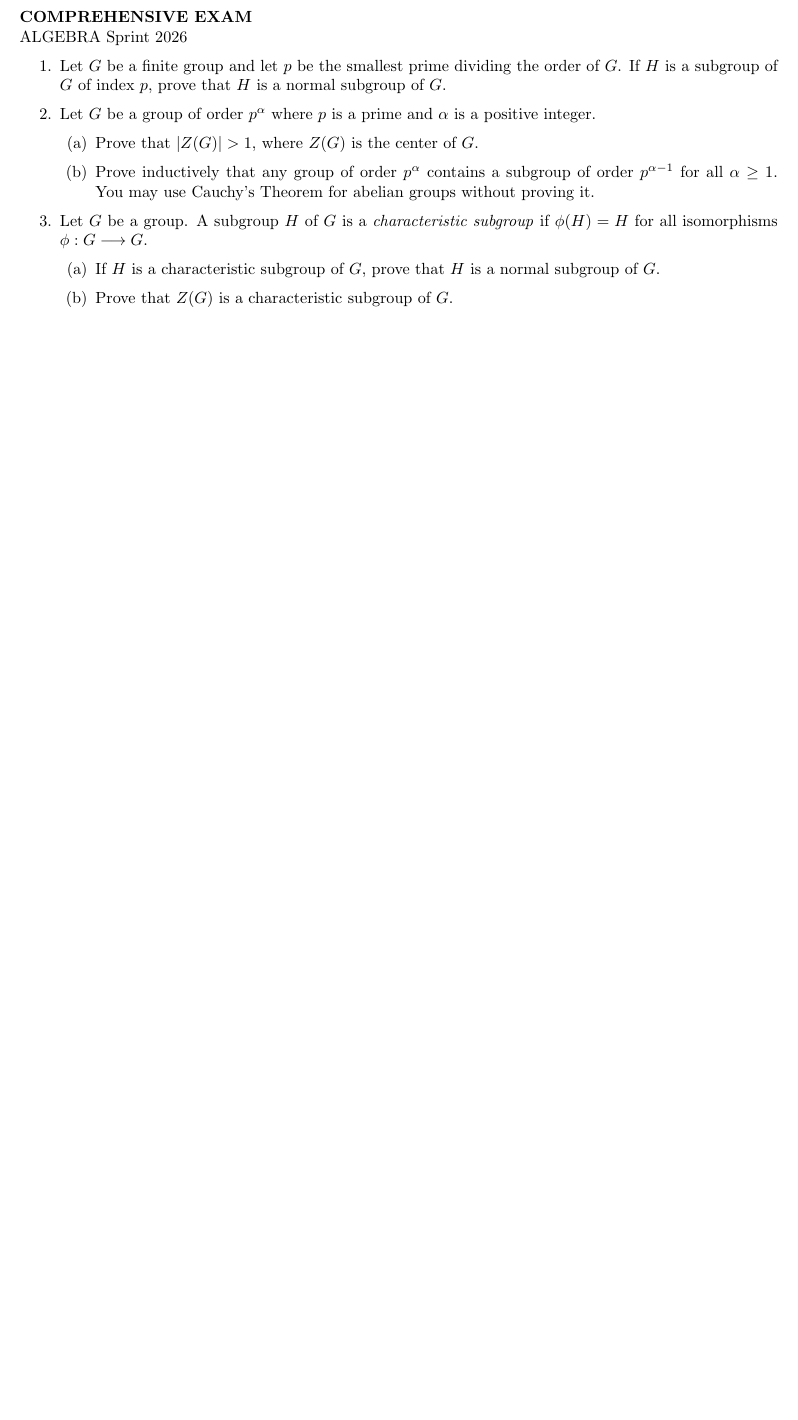
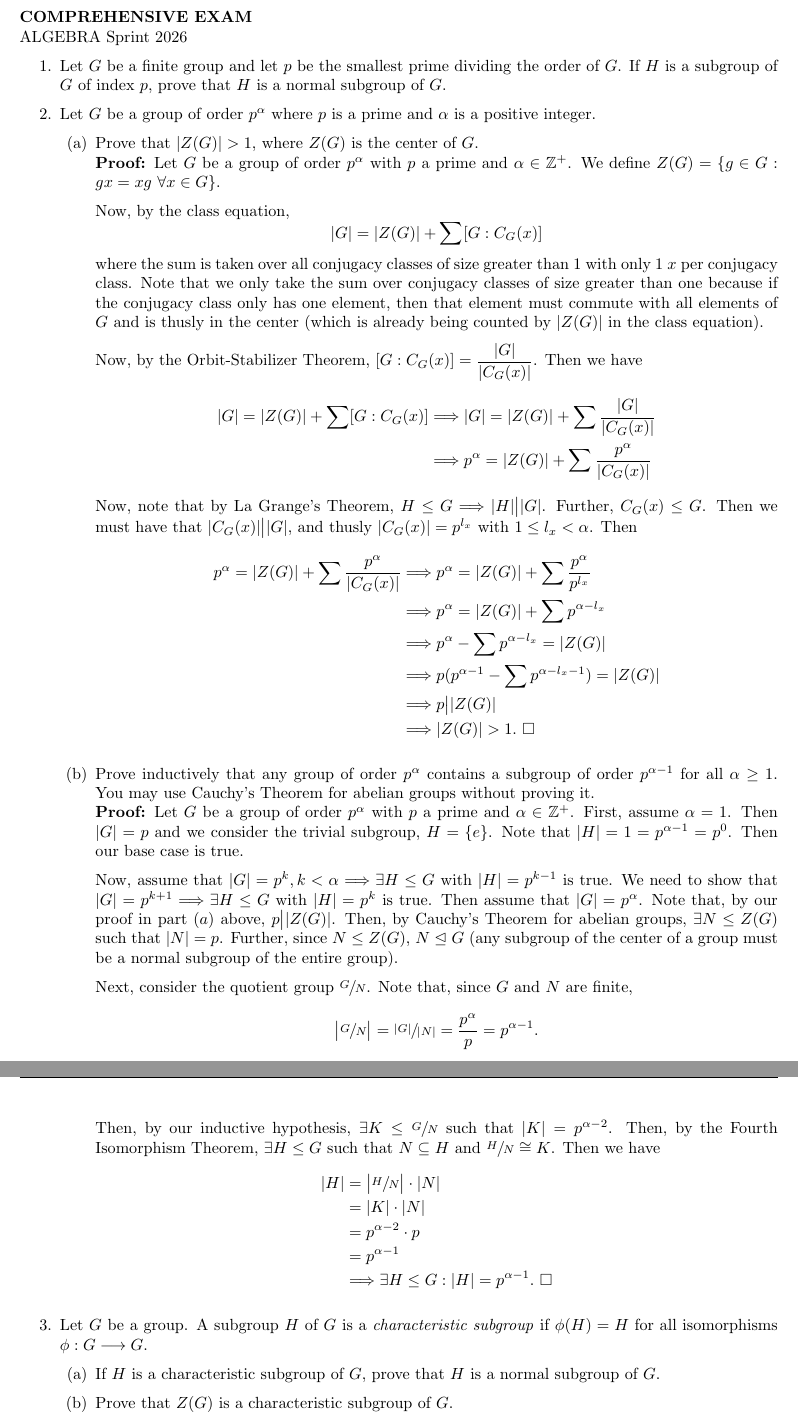
Before and after one commit to rfharr/core_notes, a LaTeX document (algebra_prep.tex): part of page 4 of 5 before the commit and two parts of pages 4 and 5 of 6 after it, the two joined at a grey line, cut so that both start at the same text, the shorter picture padded with empty space. Compiled offline with pdfLaTeX.

Commit message:
fourth iso application in spring 2026 comp question 2

```diff
--- a/algebra_prep.tex
+++ b/algebra_prep.tex
@@ -128,8 +128,46 @@ Sprint 2026
     \item Let $G$ be a finite group and let $p$ be the smallest prime dividing the order of $G$. If $H$ is a subgroup of $G$ of index $p$, prove that $H$ is a normal subgroup of $G$.
     \item Let $G$ be a group of order $p^{\alpha}$ where $p$ is a prime and $\alpha$ is a positive integer.
     \begin{enumerate}
-        \item Prove that $|Z(G)|>1$, where $Z(G)$ is the center of $G$.
-        \item Prove inductively that any group of order $p^{\alpha}$ contains a subgroup of order $p^{\alpha-1}$ for all $\alpha \geq 1$. You may use Cauchy's Theorem for abelian groups without proving it.
+        \item Prove that $|Z(G)|>1$, where $Z(G)$ is the center of $G$.\\
+        \textbf{Proof:} Let $G$ be a group of order $p^{\alpha}$ with $p$ a prime and $\alpha \in \mathbb{Z}^+$. We define $Z(G) = \{g \in G: gx = xg \ \forall x \in G\}$.
+
+        Now, by the class equation,
+        \[
+            |G| = |Z(G)| + \sum[G:C_G(x)]
+        \]
+        where the sum is taken over all conjugacy classes of size greater than $1$ with only $1$ $x$ per conjugacy class. Note that we only take the sum over conjugacy classes of size greater than one because if the conjugacy class only has one element, then that element must commute with all elements of $G$ and is thusly in the center (which is already being counted by $|Z(G)|$ in the class equation).
+
+        Now, by the Orbit-Stabilizer Theorem, $[G:C_G(x)]= \dfrac{|G|}{|C_G(x)|}$. Then we have
+        \begin{align*}
+            |G|=|Z(G)|+\sum[G:C_G(x)] &\Longrightarrow |G|=|Z(G)|+\sum{\dfrac{|G|}{|C_G(x)|}}\\
+            &\Longrightarrow p^{\alpha} = |Z(G)|+\sum{\dfrac{p^{\alpha}}{|C_G(x)|}}
+        \end{align*}
+        Now, note that by La Grange's Theorem, $H \leq G \Longrightarrow |H| \big||G|$. Further, $C_G(x) \leq G$. Then we must have that $|C_G(x)| \big| |G|$, and thusly $|C_G(x)| = p^{l_x}$ with $1 \leq l_x < \alpha$. Then
+        \begin{align*}
+            p^{\alpha} = |Z(G)|+\sum{\dfrac{p^{\alpha}}{|C_G(x)|}} &\Longrightarrow p^{\alpha} = |Z(G)|+\sum{\dfrac{p^{\alpha}}{p^{l_x}}} \\
+            &\Longrightarrow p^{\alpha} = |Z(G)|+\sum{p^{\alpha-l_x}}\\
+            &\Longrightarrow p^{\alpha}-\sum{p^{\alpha-l_x}} =|Z(G)|\\
+            &\Longrightarrow p(p^{\alpha-1}-\sum{p^{\alpha-l_x-1}}) = |Z(G)| \\
+            &\Longrightarrow p \big| |Z(G)| \\
+            &\Longrightarrow |Z(G)| > 1. \ \square
+        \end{align*}
+        \item Prove inductively that any group of order $p^{\alpha}$ contains a subgroup of order $p^{\alpha-1}$ for all $\alpha \geq 1$. You may use Cauchy's Theorem for abelian groups without proving it.\\
+        \textbf{Proof:} Let $G$ be a group of order $p^{\alpha}$ with $p$ a prime and $\alpha \in \mathbb{Z}^+$. First, assume $\alpha = 1$. Then $|G| = p$ and we consider the trivial subgroup, $H = \{e\}$. Note that $|H| = 1 = p^{\alpha-1} = p^0$. Then our base case is true.
+
+        Now, assume that $|G| = p^{k}, k < \alpha \Longrightarrow \exists H \leq G$ with $|H| = p^{k-1}$ is true. We need to show that $|G| = p^{k+1} \Longrightarrow \exists H \leq G$ with $|H| = p^{k}$ is true. Then assume that $|G| = p^{\alpha}$. Note that, by our proof in part $(a)$ above, $p \big| |Z(G)|$. Then, by Cauchy's Theorem for abelian groups, $\exists N \leq Z(G)$ such that $|N| = p$. Further, since $N \leq Z(G)$, $N \trianglelefteq G$ (any subgroup of the center of a group must be a normal subgroup of the entire group).
+
+        Next, consider the quotient group $\sfrac{G}{N}$. Note that, since $G$ and $N$ are finite,
+        \[
+            \big| \sfrac{G}{N} \big| = \sfrac{|G|}{|N|} = \dfrac{p^{\alpha}}{p} = p^{\alpha-1}.
+        \]
+        Then, by our inductive hypothesis, $\exists K \leq \sfrac{G}{N}$ such that $|K| = p^{\alpha-2}$. Then, by the Fourth Isomorphism Theorem, $\exists H \leq G$ such that $N \subseteq H$ and $\sfrac{H}{N} \cong K$. Then we have
+        \begin{align*}
+             |H| &= \big| \sfrac{H}{N} \big| \cdot |N| \\
+             &= |K| \cdot |N| \\
+             &= p^{\alpha-2} \cdot p \\
+             &= p^{\alpha -1} \\
+             &\Longrightarrow \exists H \leq G: |H| = p^{\alpha - 1}. \ \square
+        \end{align*}
     \end{enumerate}
     \item Let $G$ be a group. A subgroup $H$ of $G$ is a \textit{characteristic subgroup} if $\phi(H)=H$ for all isomorphisms $\phi:G \longrightarrow G$.
     \begin{enumerate}
```
Also changed, not shown: algebra_prep.pdf.
